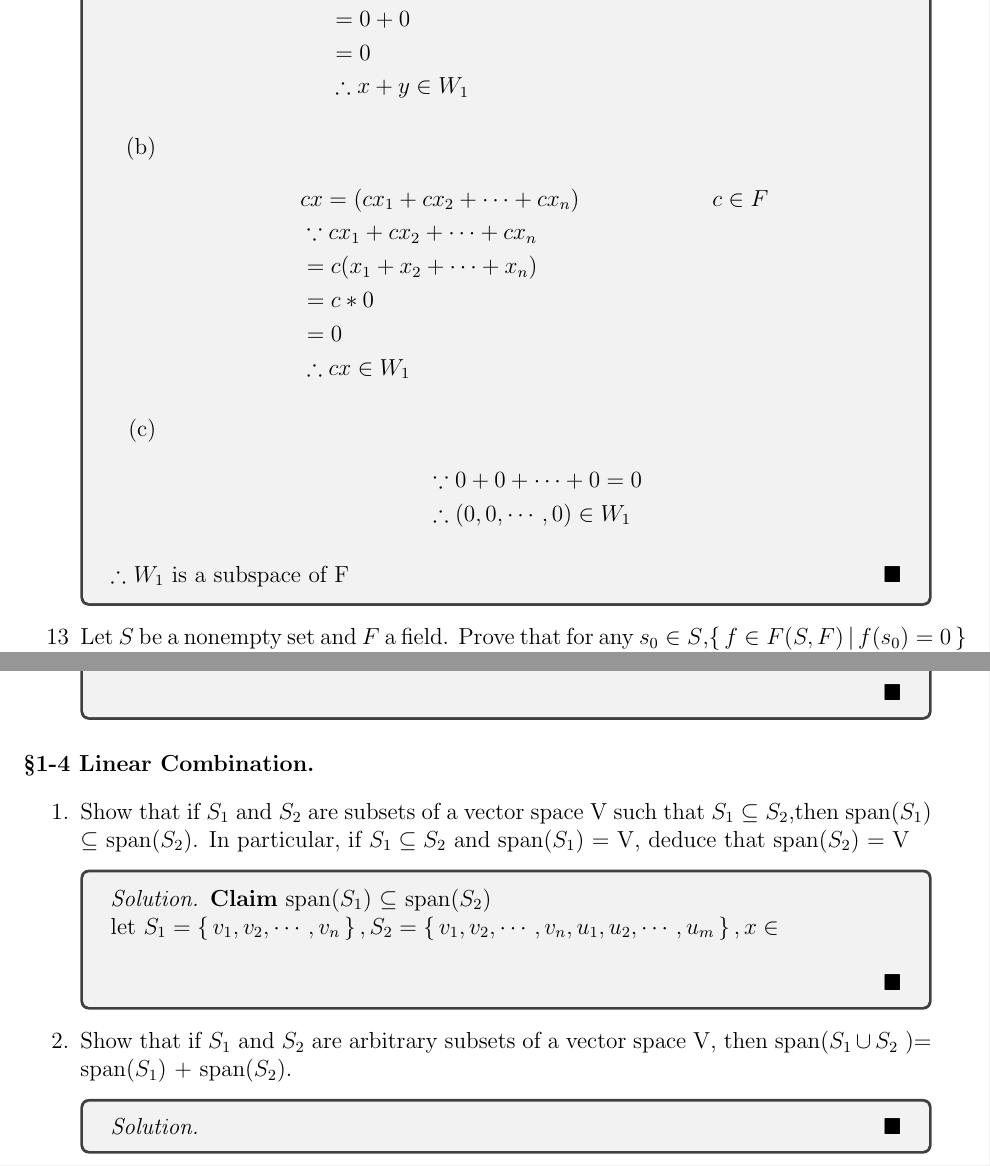
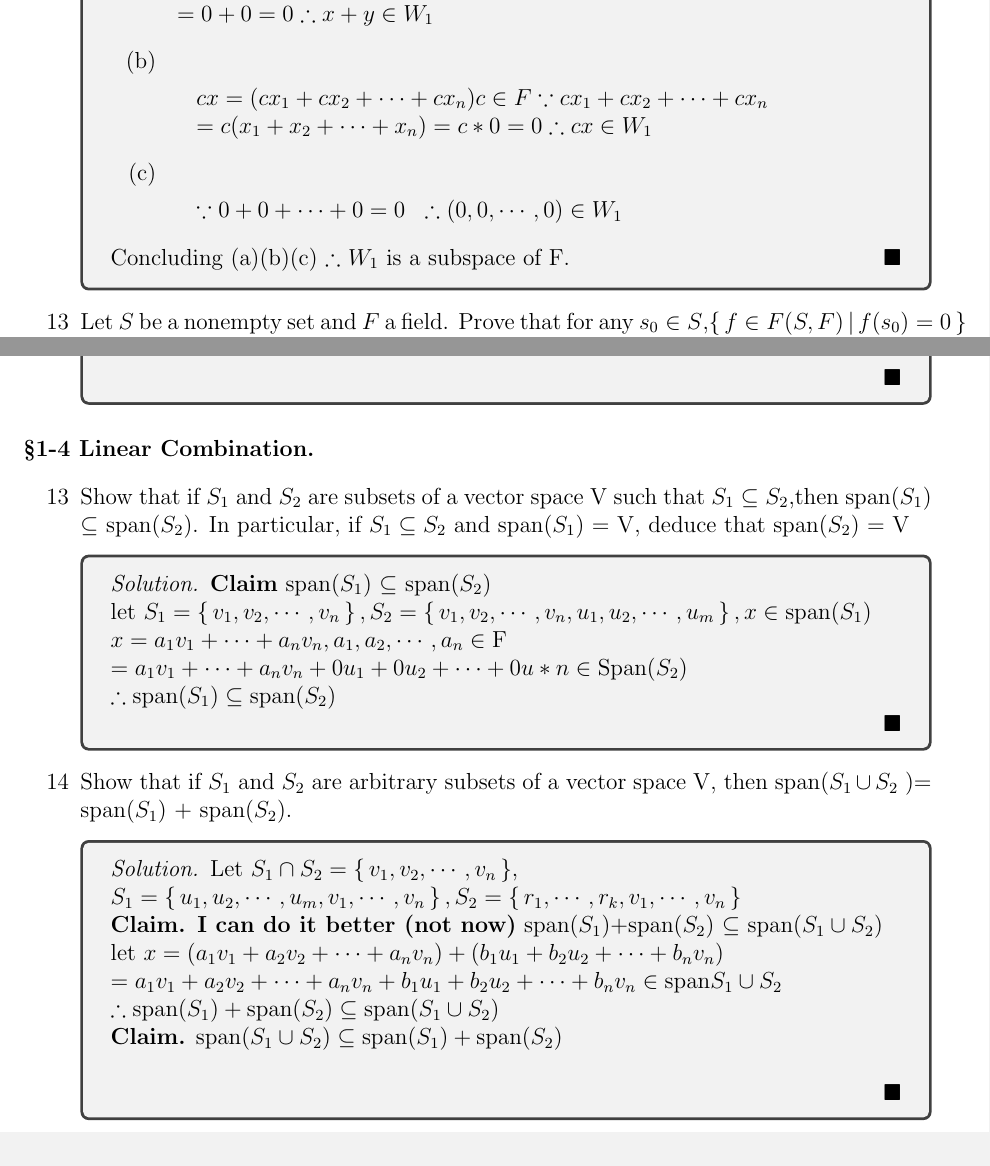
Before and after one commit to Bowei27/Exercise_LinearAlgebra_SabrinaEdition, a LaTeX document (main.tex, which reads ch.1/1-3/1_3_10.tex, ch.1/1-4/1_4_13.tex, ch.1/1-4/1_4_14.tex): two parts of pages 1 and 4 of 5, joined at a grey line, cut so that both start at the same text. Compiled offline with pdfLaTeX.

```diff
--- a/ch.1/1-3/1_3_10.tex
+++ b/ch.1/1-3/1_3_10.tex
@@ -8,28 +12,22 @@
+		\because x_1 + y_1 + \cdots +  x_n + y_n   =   x_1 +x_2 +\cdots +x_n + y_1 + y_2 + \cdots + y_n   \\
+		  =  0 + 0   =  0 \therefore x+y \in W_1
+		\end{array}$
+		\item $ $
 
-	\begin{enumerate}
-		\item \begin{align*}
-		&x+y  =  (x_1+y_1,x_2+y_2,\cdots,x_n+y_n)  \\
-		&\because x_1 + y_1 + \cdots + x_n + y_n\\
-		&= x_1 +x_2 + \cdots +x_n + y_1 + y_2 + \cdots + y_n\\
-		&=0+0\\
-		&=0\\
-		&\therefore x+y \in W_1
-		\end{align*}
-		\item \begin{align*}
-			&cx = (cx_1+cx_2+\cdots + cx_n)  &c \in F\\
-			&\because cx_1+cx_2+\cdots+cx_n\\
-			&=c(x_1+x_2+\cdots+x_n)\\
-			&=c*0\\
-			&=0\\
-			&\therefore cx \in W_1
-		\end{align*}
-		\item \begin{align*}
-			&\because 0+0+\cdots+0=0   \\
+		$\begin{array}{lll}
+			&cx = (cx_1+cx_2+\cdots + cx_n)  c \in F \because cx_1+cx_2+\cdots+cx_n\\
+			& =c(x_1+x_2+\cdots+x_n) = c*0 = 0
+			\therefore cx \in W_1
+		\end{array}$
+		\item $ $
+
+		$\begin{array}{lll}
+			&\because 0+0+\cdots+0=0
 			&\therefore (0,0,\cdots,0) \in W_1
-		\end{align*}
+		\end{array}$
 	\end{enumerate}
 
-	$\therefore$ $W_1$ is a subspace of $\mathrm{F}$
+	Concluding (a)(b)(c) $\therefore$ $W_1$ is a subspace of $\mathrm{F}$.
 \end{solution}
 
 \end{tcolorbox}
--- a/ch.1/1-4/1_4_13.tex
+++ b/ch.1/1-4/1_4_13.tex
@@ -4,7 +4,10 @@
 	\begin{solution}
 
 		\textbf{Claim} span($S_1$) $\subseteq$ span($S_2$)\\
-		let $S_1 = \sett{v_1,v_2,\cdots,v_n}, S_2 = \sett{v_1,v_2,\cdots,v_n,u_1,u_2,\cdots,u_m}, x \in $\\
+		let $S_1 = \sett{v_1,v_2,\cdots,v_n}, S_2 = \sett{v_1,v_2,\cdots,v_n,u_1,u_2,\cdots,u_m}, x \in \text{span($S_1$)}$\\
+		$x = \linearcombination{a}{v} ,a_1,a_2,\cdots,a_n \in \mathrm{F}$\\
+		$= \linearcombination{a}{v}+0u_1 + 0u_2+\cdots+0u*n \in \text{Span($S_2$)}$\\
+		$\therefore \text{span($S_1$)} \subseteq \text{span($S_2$)}$
 
 
 	\end{solution}
--- a/ch.1/1-4/1_4_14.tex
+++ b/ch.1/1-4/1_4_14.tex
@@ -3,5 +3,16 @@
 \begin{tcolorbox}
 	\begin{solution}
 
+		Let $S_1 \cap S_2 = \sett{v_1,v_2,\cdots , v_n}$,
+
+		$S_1 = \sett{u_1,u_2,\cdots,u_m,v_1,\cdots,v_n} , S_2 = \sett{r_1,\cdots,r_k,v_{1}, \cdots,v_{n}}$
+
+		\textbf{Claim. I can do it better (not now)} span($S_1$)+span($S_2$) $\subseteq$ span($S_1 \cup S_2$)\\
+		let $x = (a_1v_1 + a_2v_2 + \cdots + a_nv_n)+(b_1u_1+b_2u_2+\cdots+b_nv_n)$\\
+		$=a_1v_1 + a_2v_2 + \cdots + a_nv_n+b_1u_1+b_2u_2+\cdots+b_nv_n \in \text{span$S_1 \cup S_2$}$\\
+		$\therefore \spann{S_1} + \spann{S_2} \subseteq \spann{S_1 \cup S_2} $
+
+		\textbf{Claim.} $\spann{S_1 \cup S_2} \subseteq \spann{S_1} + \spann{S_2}$\\
+
 	\end{solution}
 \end{tcolorbox}
--- a/main.tex
+++ b/main.tex
@@ -23,8 +23,8 @@
  \subsection*{\S 1-4 Linear Combination}
 
  \begin{enumerate}
- 	\item \input{ch.1/1-4/1_4_13.tex}
-   \item \input{ch.1/1-4/1_4_14.tex}
+ 	\item[13] \input{ch.1/1-4/1_4_13.tex}
+   	\item[14] \input{ch.1/1-4/1_4_14.tex}
 
  \end{enumerate}
 
--- a/settings.tex
+++ b/settings.tex
@@ -64,4 +64,5 @@
 \newcommand{\sett}[1]{\left\{ \,#1 \,\right\}}
 \newcommand{\linearcombination}[2]{#1_1#2_1+\cdots+#1_n#2_n}
 \newcommand{\slinearcombination}[1]{#1_1+\cdots+#1_n}
+\newcommand{\spann}[1]{\text{span($#1$)}}
 %%%%%%%%%%%%%%%%%%%%%%%%%%%%%%
```
Also changed, not shown: main.pdf, ch.1/1-3/1_3_10.tex (8 more changed lines), main.tex (6 more changed lines).
